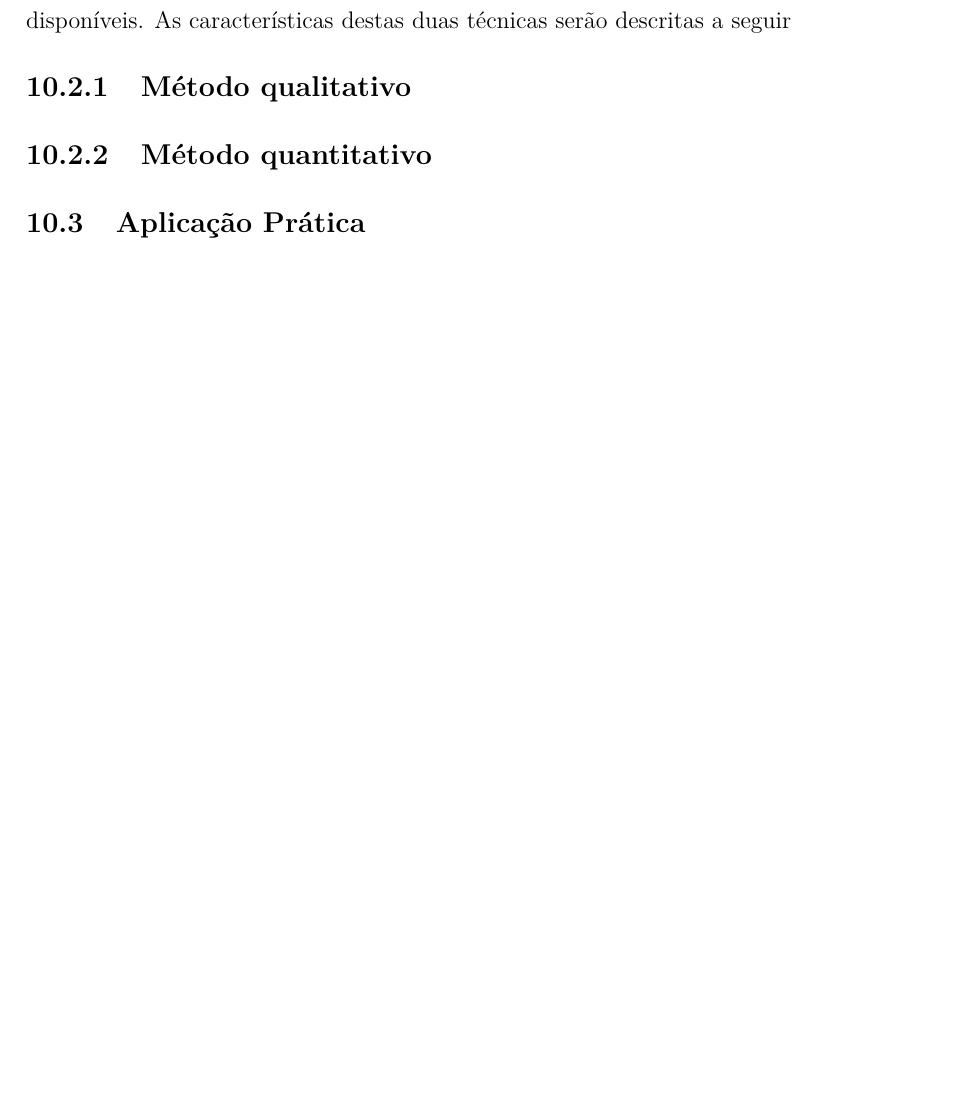
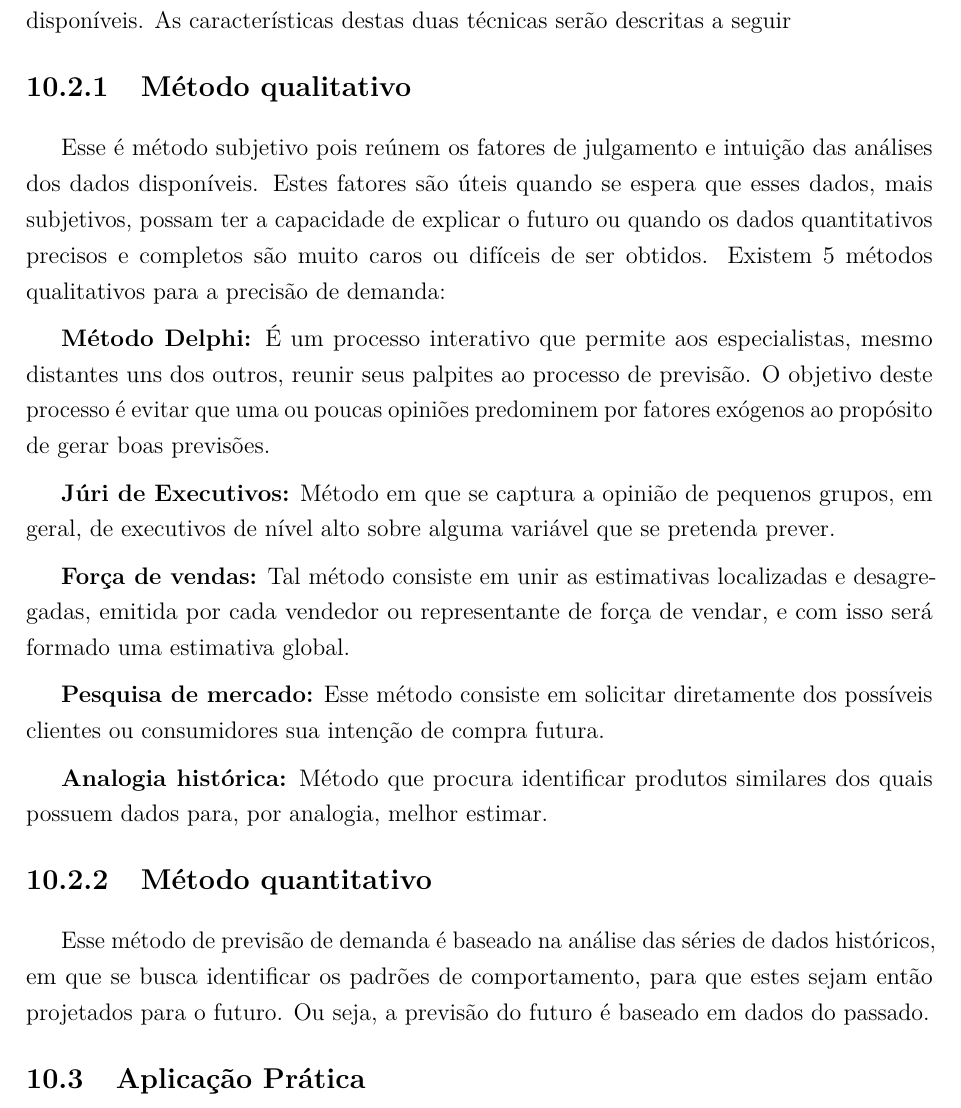
Before and after one commit to JessMotta/report_production_systems, a LaTeX thesis (report_production_systems.tex, which reads sections/10introplanejamento.tex): part of page 32 of 47, cut so that both start at the same text, the shorter picture padded with empty space. Compiled offline with pdfLaTeX.

Commit message:
update chap 10

```diff
--- a/sections/10introplanejamento.tex
+++ b/sections/10introplanejamento.tex
@@ -23,7 +23,21 @@ Existem dois métodos para tratar as informações disponíveis das previsões d
 
 \subsection{Método qualitativo}
 
+Esse é método subjetivo pois reúnem os fatores de julgamento e intuição das análises dos dados disponíveis. Estes fatores são úteis quando se espera que esses dados, mais subjetivos, possam ter a capacidade de explicar o futuro ou quando os dados quantitativos precisos e completos são muito caros ou difíceis de ser obtidos. Existem 5 métodos qualitativos para a precisão de demanda:
+
+\textbf{Método Delphi:} É um processo interativo que permite aos especialistas, mesmo distantes uns dos outros, reunir seus palpites ao processo de previsão. O objetivo deste processo é evitar que uma ou poucas opiniões predominem por fatores exógenos ao propósito de gerar boas previsões.
+
+\textbf{Júri de Executivos:} Método em que se captura a opinião de pequenos grupos, em geral, de executivos de nível alto sobre alguma variável que se pretenda prever.
+
+\textbf{Força de vendas:} Tal método consiste em unir as estimativas localizadas e desagregadas, emitida por cada vendedor ou representante de força de vendar, e com isso será formado uma estimativa global.
+
+\textbf{Pesquisa de mercado:} Esse método consiste em solicitar diretamente dos possíveis clientes ou consumidores  sua intenção de compra futura.
+
+\textbf{Analogia histórica:} Método que procura identificar produtos similares dos quais possuem dados para, por analogia, melhor estimar.
+
 \subsection{Método quantitativo}
+
+Esse método de previsão de demanda é baseado na análise das séries de dados históricos, em que se busca identificar os padrões de comportamento, para que estes sejam então projetados para o futuro. Ou seja, a previsão do futuro é baseado em dados do passado.
 
 \section{Aplicação Prática}
 \label{sec:introducao_ao_planejamento_aplicacao}
```
Also changed, not shown: report_production_systems.pdf.
